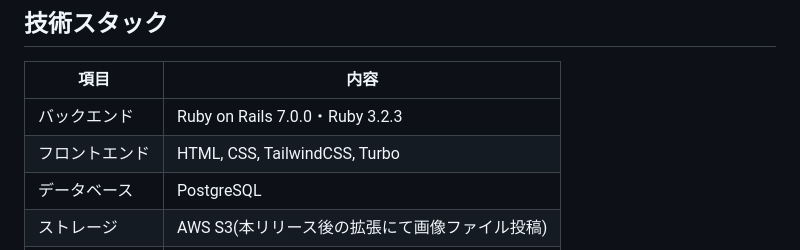
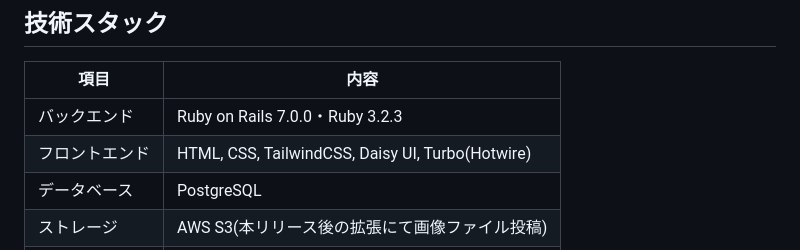
Before and after one commit to Nobu-DD/Tatoe, a Markdown page: README.md, the part around the change. Drawn GitHub-style.

```diff
--- a/README.md
+++ b/README.md
@@ -108,7 +108,7 @@
 | 項目      | 内容                                                   |
 | ------- | ---------------------------------------------------- |
 | バックエンド  | Ruby on Rails 7.0.0・Ruby 3.2.3                                 |
-| フロントエンド | HTML, CSS, TailwindCSS, Turbo                        |
+| フロントエンド | HTML, CSS, TailwindCSS, Daisy UI, Turbo(Hotwire)               |
 | データベース  | PostgreSQL                                           |
 | ストレージ   | AWS S3(本リリース後の拡張にて画像ファイル投稿)               |
 | 認証        | Devise |
```
